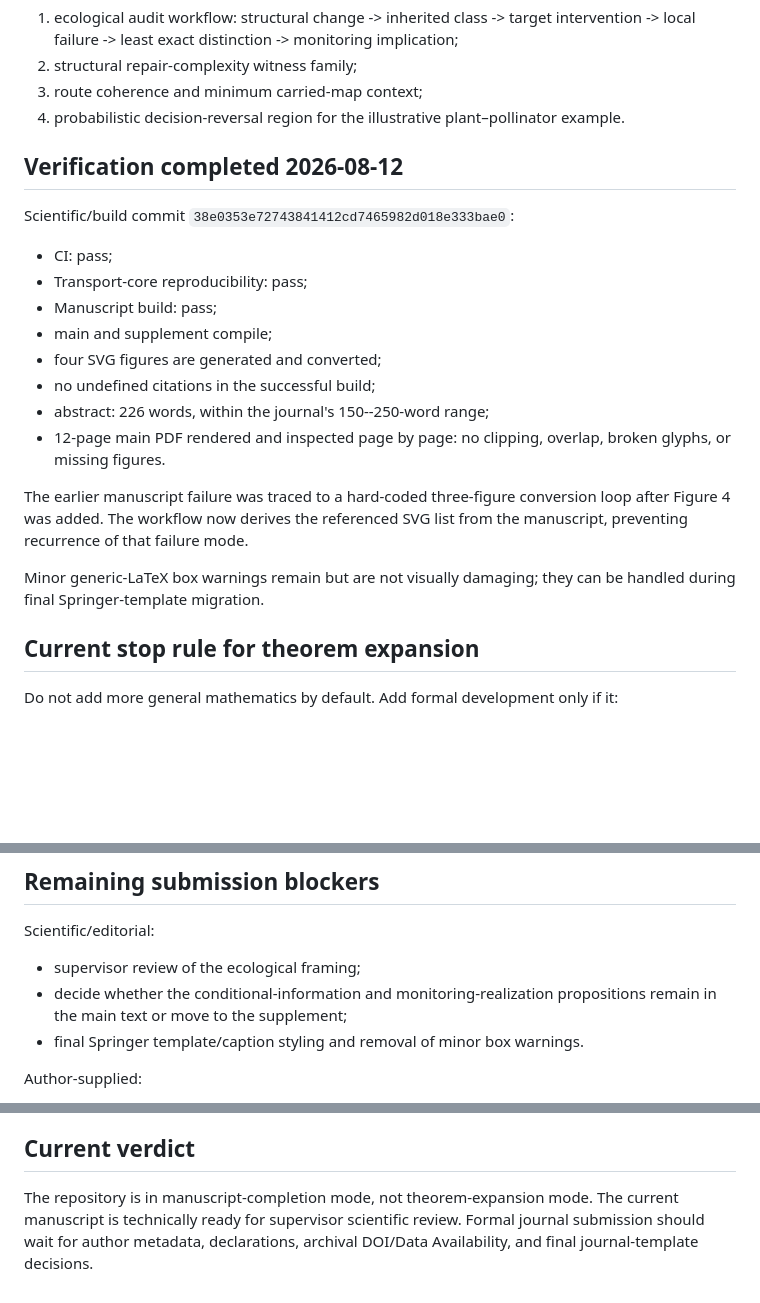
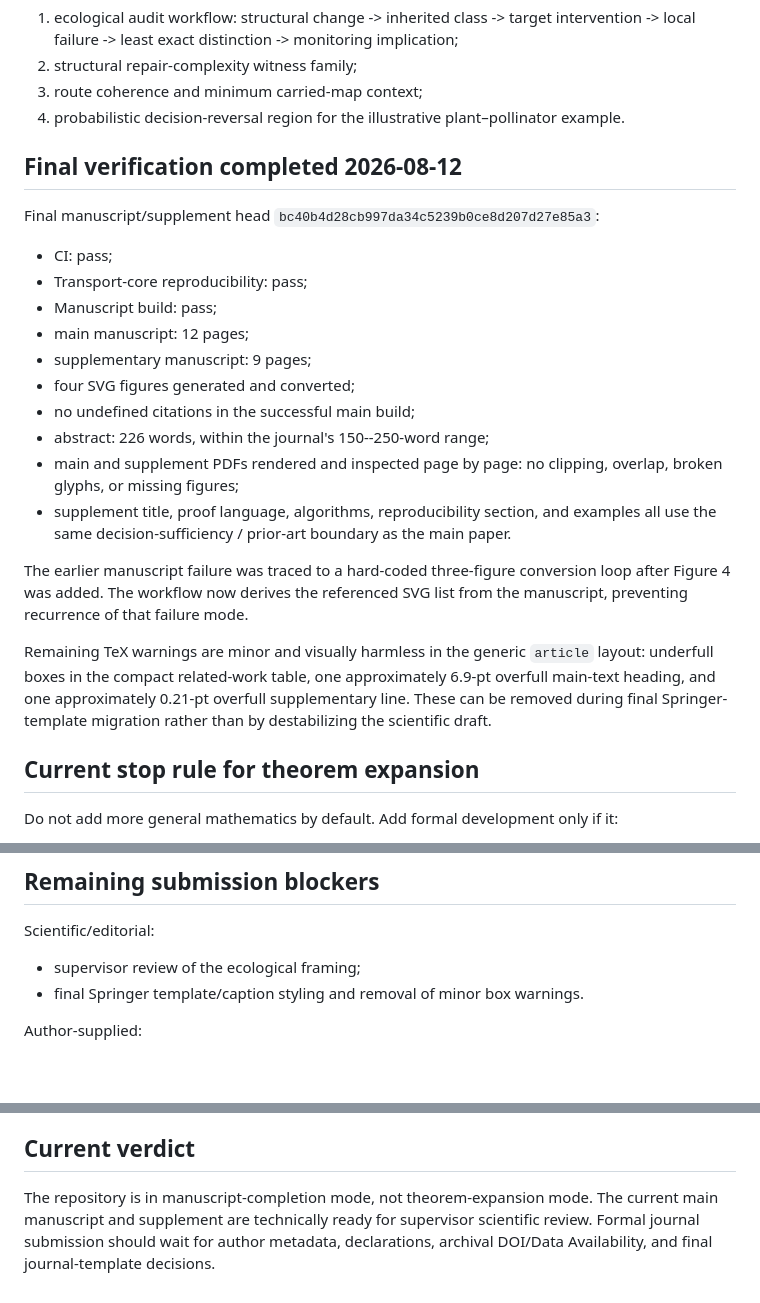
Before and after one commit to zuizui0223/mltr, a Markdown page: docs/submission_audit.md, 3 parts joined by grey strips. GitHub-like rendering; blank space fills up the shorter version.

Commit message:
Record final green supplement-aligned verification

```diff
--- a/docs/submission_audit.md
+++ b/docs/submission_audit.md
@@ -53,22 +53,24 @@ The probabilities and costs are illustrative sensitivity values, not empirical e
 3. route coherence and minimum carried-map context;
 4. probabilistic decision-reversal region for the illustrative plant–pollinator example.
 
-## Verification completed 2026-08-12
+## Final verification completed 2026-08-12
 
-Scientific/build commit `38e0353e72743841412cd7465982d018e333bae0`:
+Final manuscript/supplement head `bc40b4d28cb997da34c5239b0ce8d207d27e85a3`:
 
 - CI: pass;
 - Transport-core reproducibility: pass;
 - Manuscript build: pass;
-- main and supplement compile;
-- four SVG figures are generated and converted;
-- no undefined citations in the successful build;
+- main manuscript: 12 pages;
+- supplementary manuscript: 9 pages;
+- four SVG figures generated and converted;
+- no undefined citations in the successful main build;
 - abstract: 226 words, within the journal's 150--250-word range;
-- 12-page main PDF rendered and inspected page by page: no clipping, overlap, broken glyphs, or missing figures.
+- main and supplement PDFs rendered and inspected page by page: no clipping, overlap, broken glyphs, or missing figures;
+- supplement title, proof language, algorithms, reproducibility section, and examples all use the same decision-sufficiency / prior-art boundary as the main paper.
 
 The earlier manuscript failure was traced to a hard-coded three-figure conversion loop after Figure 4 was added. The workflow now derives the referenced SVG list from the manuscript, preventing recurrence of that failure mode.
 
-Minor generic-LaTeX box warnings remain but are not visually damaging; they can be handled during final Springer-template migration.
+Remaining TeX warnings are minor and visually harmless in the generic `article` layout: underfull boxes in the compact related-work table, one approximately 6.9-pt overfull main-text heading, and one approximately 0.21-pt overfull supplementary line. These can be removed during final Springer-template migration rather than by destabilizing the scientific draft.
 
 ## Current stop rule for theorem expansion
 
@@ -86,7 +88,6 @@ Otherwise prioritize manuscript readability, supervisor review, bibliography dis
 Scientific/editorial:
 
 - supervisor review of the ecological framing;
-- decide whether the conditional-information and monitoring-realization propositions remain in the main text or move to the supplement;
 - final Springer template/caption styling and removal of minor box warnings.
 
 Author-supplied:
@@ -101,4 +102,4 @@ Author-supplied:
 
 ## Current verdict
 
-The repository is in manuscript-completion mode, not theorem-expansion mode. The current manuscript is technically ready for supervisor scientific review. Formal journal submission should wait for author metadata, declarations, archival DOI/Data Availability, and final journal-template decisions.
+The repository is in manuscript-completion mode, not theorem-expansion mode. The current main manuscript and supplement are technically ready for supervisor scientific review. Formal journal submission should wait for author metadata, declarations, archival DOI/Data Availability, and final journal-template decisions.
```
